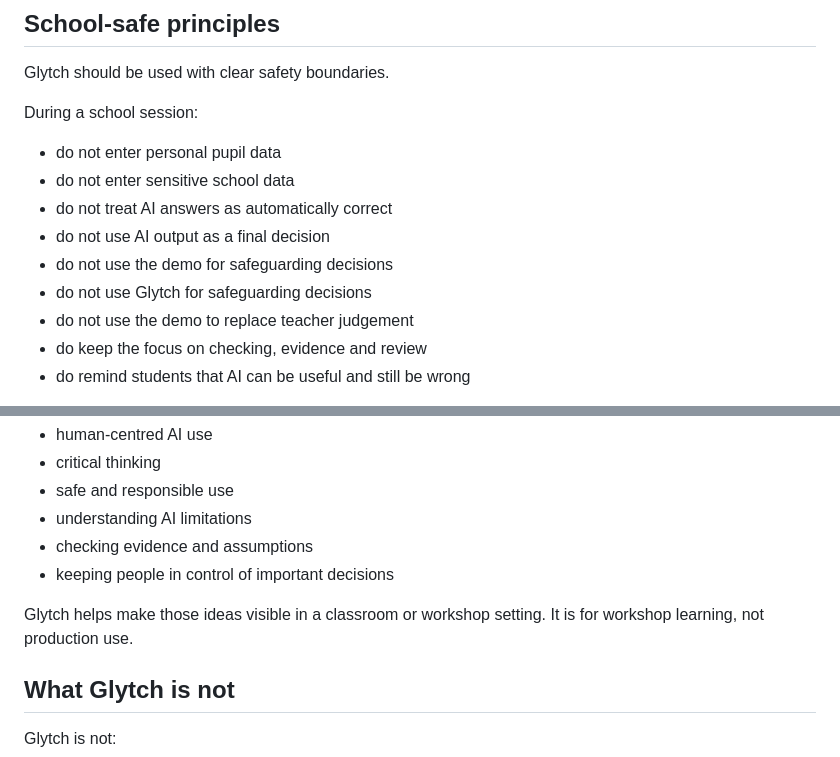
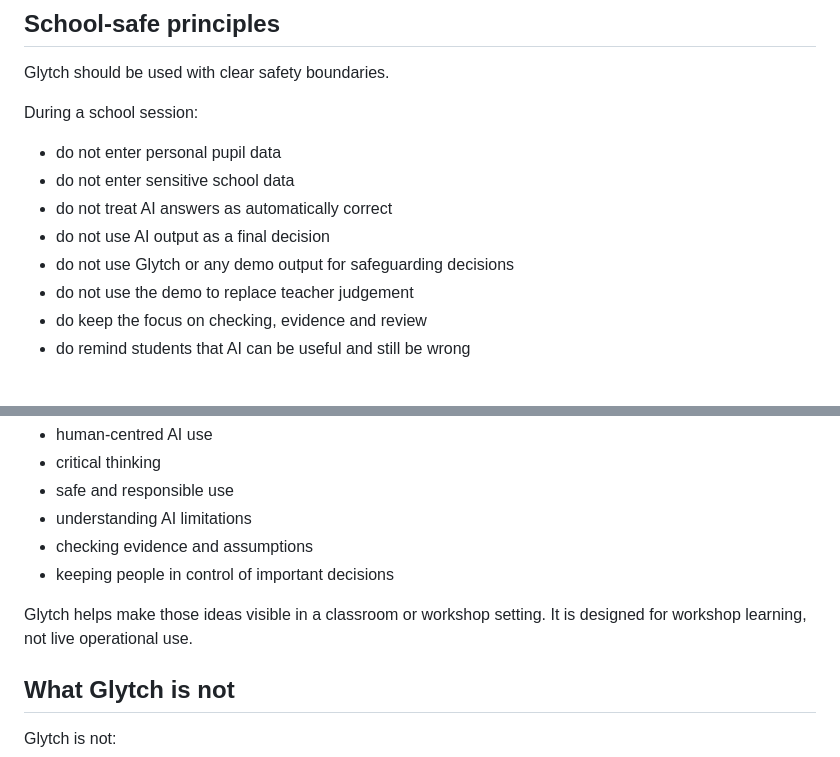
Before and after one commit to whiteyoh/ron-newman, a Markdown page: README_SCHOOLS.md, 2 parts joined by grey strips. Rendered like a GitHub page.

Commit message:
docs: tighten school README safety wording

```diff
--- a/README_SCHOOLS.md
+++ b/README_SCHOOLS.md
@@ -139,8 +139,7 @@ During a school session:
 - do not enter sensitive school data
 - do not treat AI answers as automatically correct
 - do not use AI output as a final decision
-- do not use the demo for safeguarding decisions
-- do not use Glytch for safeguarding decisions
+- do not use Glytch or any demo output for safeguarding decisions
 - do not use the demo to replace teacher judgement
 - do keep the focus on checking, evidence and review
 - do remind students that AI can be useful and still be wrong
@@ -160,7 +159,7 @@ It is designed to support broad AI literacy themes that many schools and educati
 - checking evidence and assumptions
 - keeping people in control of important decisions
 
-Glytch helps make those ideas visible in a classroom or workshop setting. It is for workshop learning, not production use.
+Glytch helps make those ideas visible in a classroom or workshop setting. It is designed for workshop learning, not live operational use.
 
 ## What Glytch is not
 
```
